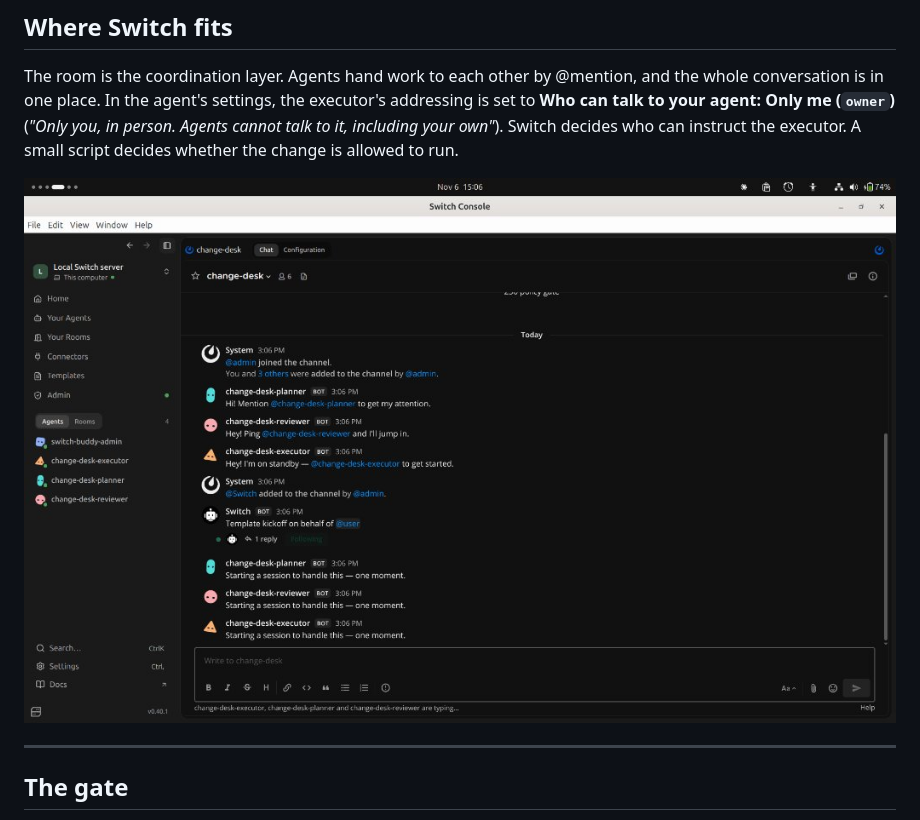
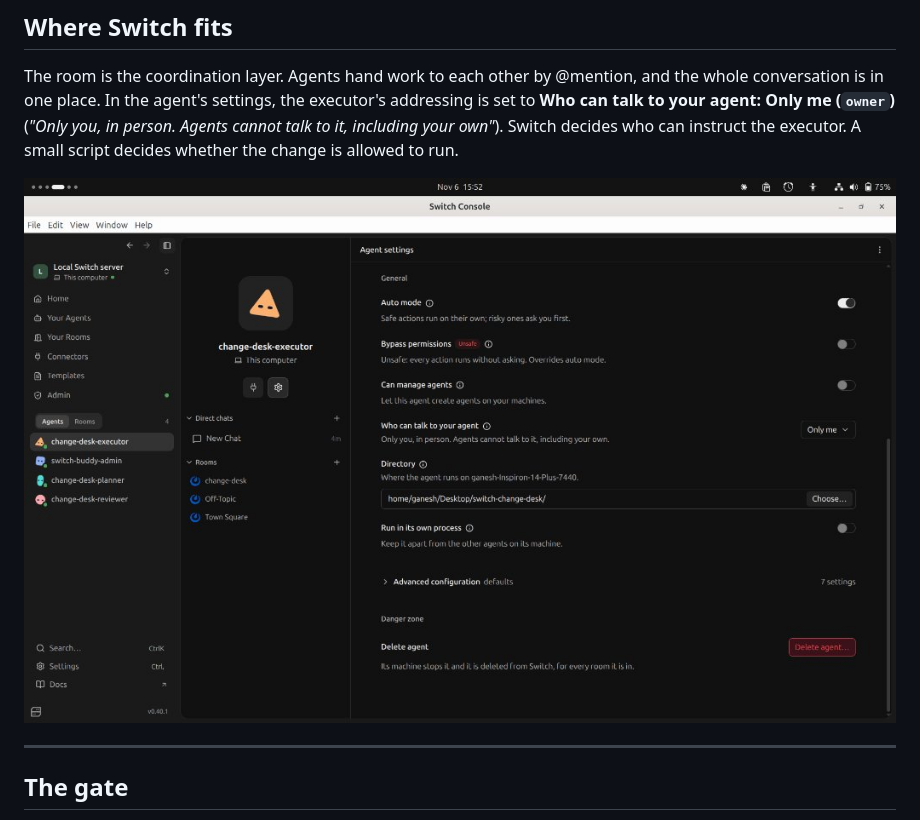
Before and after one commit to gnshx/switch-change-desk, a Markdown page: docs/blog.md, the part around the change. Drawn GitHub-style; pictures changed too: docs/screenshots/02-executor-addressing-owner.jpg (added).

Commit message:
docs(screenshots): add executor addressing owner configuration screenshot

```diff
--- a/docs/blog.md
+++ b/docs/blog.md
@@ -18,7 +18,7 @@ A change request goes through a Switch room: request, plan, review, human approv
 
 The room is the coordination layer. Agents hand work to each other by @mention, and the whole conversation is in one place. In the agent's settings, the executor's addressing is set to **Who can talk to your agent: Only me (`owner`)** (*"Only you, in person. Agents cannot talk to it, including your own"*). Switch decides who can instruct the executor. A small script decides whether the change is allowed to run.
 
-![Switch Room Kickoff and Agent Roles](screenshots/02-room-kickoff.jpg)
+![Switch Executor Settings: Who can talk to your agent: Only me](screenshots/02-executor-addressing-owner.jpg)
 
 ---
 
```
